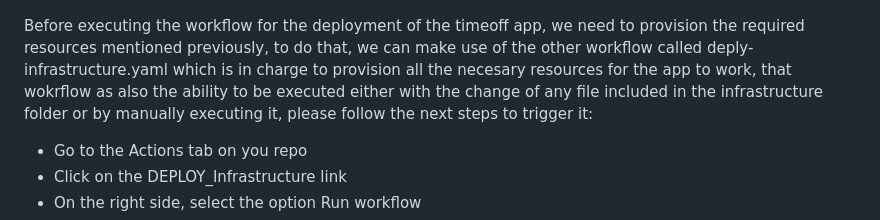
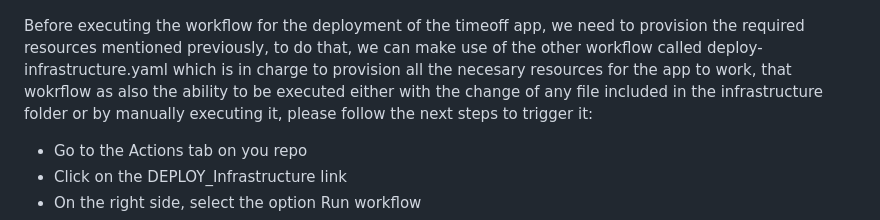
Before and after one commit to timeoff-management/timeoff-management-application, a Markdown page: README.md, the part around the change. Rendered like a GitHub page.

```diff
--- a/README.md
+++ b/README.md
@@ -165,7 +165,7 @@ List of required resources:
 This repo is currently configured with a CI/CD process to either automatically deploy the app to the cloud whenever a change happen to the code, or execute a manual deploy of the app if needed, this is the diagram of this architecture
 ![CI/CD Process](images/Diagram.png?raw=true "CI/CD Process")
 
-Before executing the workflow for the deployment of the timeoff app, we need to provision the required resources mentioned previously, to do that, we can make use of the other workflow called deply-infrastructure.yaml which is in charge to provision all the necesary resources for the app to work, that wokrflow as also the ability to be executed either with the change of any file included in the infrastructure folder or by manually executing it, please follow the next steps to trigger it:
+Before executing the workflow for the deployment of the timeoff app, we need to provision the required resources mentioned previously, to do that, we can make use of the other workflow called deploy-infrastructure.yaml which is in charge to provision all the necesary resources for the app to work, that wokrflow as also the ability to be executed either with the change of any file included in the infrastructure folder or by manually executing it, please follow the next steps to trigger it:
 
 * Go to the Actions tab on you repo
 * Click on the DEPLOY_Infrastructure link
```
